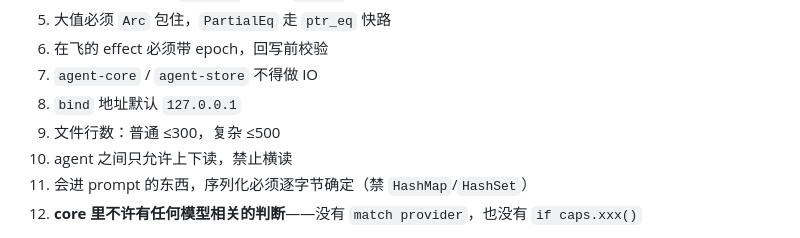
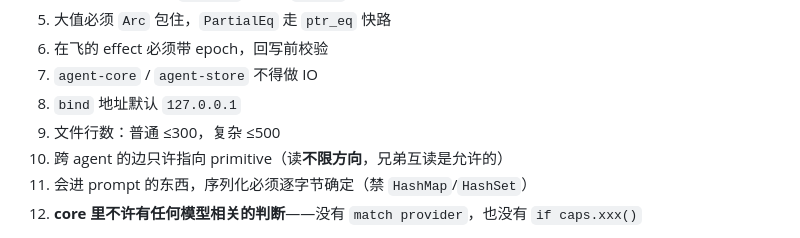
Before and after one commit to allroad88888888/einfach-agent-rust, a Markdown page: CLAUDE.md, the part around the change. Drawn GitHub-style.

```diff
--- a/CLAUDE.md
+++ b/CLAUDE.md
@@ -51,7 +51,7 @@ M5 之后每个里程碑各留一份**接缝文档**，按需读，别一次全
 7. `agent-core` / `agent-store` 不得做 IO
 8. `bind` 地址默认 `127.0.0.1`
 9. 文件行数：普通 ≤300，复杂 ≤500
-10. agent 之间只允许上下读，禁止横读
+10. 跨 agent 的边只许指向 primitive（读**不限方向**，兄弟互读是允许的）
 11. 会进 prompt 的东西，序列化必须逐字节确定（禁 `HashMap`/`HashSet`）
 12. **core 里不许有任何模型相关的判断**——没有 `match provider`，也没有 `if caps.xxx()`
 
```
Also changed, not shown: docs/INVARIANTS.en.md (+39 -15 lines), docs/INVARIANTS.md (+26 -9 lines).
